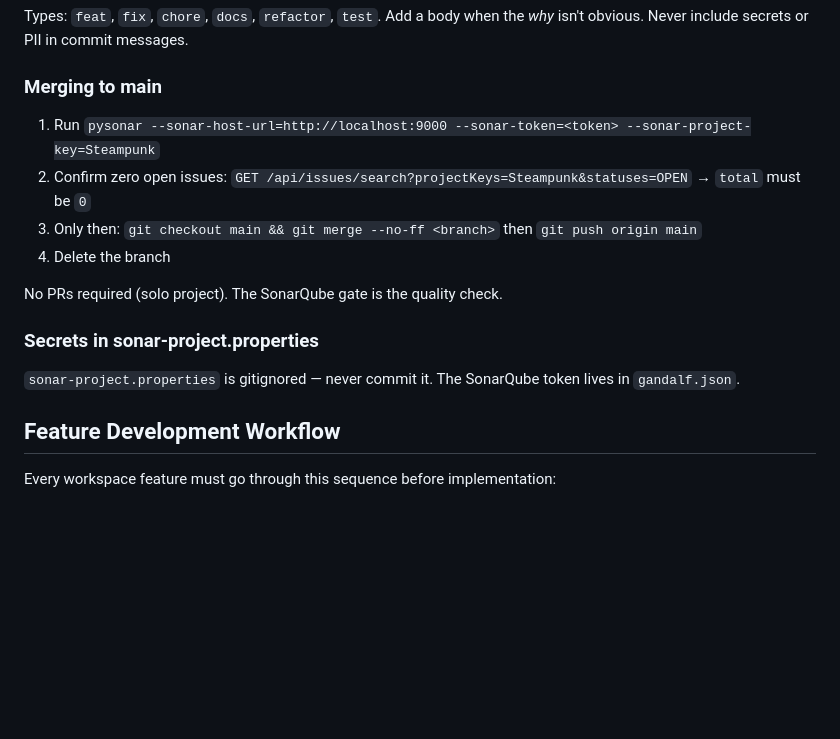
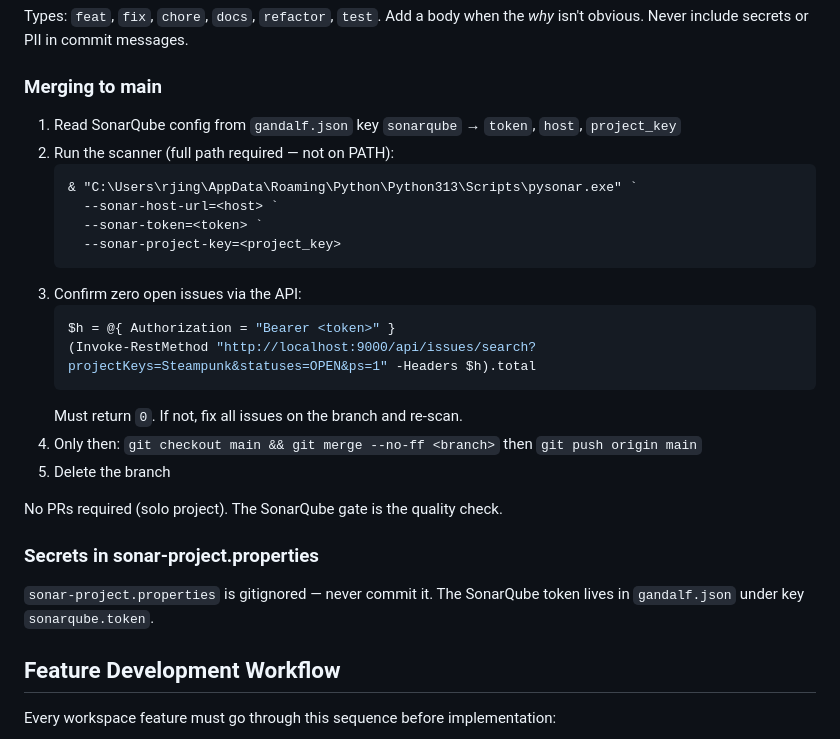
Before and after one commit to tropicalennui/steampunk, a Markdown page: CLAUDE.md, the part around the change. Drawn GitHub-style; blank space fills up the shorter version.

Commit message:
chore(conventions): add exact pysonar path and gandalf.json token lookup to CLAUDE.md
pysonar.exe is not on PATH; full path is required. SonarQube token, host,
and project key now stored in gandalf.json under 'sonarqube' key so new
sessions can read them without hardcoding.

Co-Authored-By: Claude Sonnet 4.6 <noreply@anthropic.com>

````diff
--- a/CLAUDE.md
+++ b/CLAUDE.md
@@ -27,15 +27,27 @@ Use `kebab-case` after the prefix. Delete branches after merging.
 Types: `feat`, `fix`, `chore`, `docs`, `refactor`, `test`. Add a body when the *why* isn't obvious. Never include secrets or PII in commit messages.
 
 ### Merging to main
-1. Run `pysonar --sonar-host-url=http://localhost:9000 --sonar-token=<token> --sonar-project-key=Steampunk`
-2. Confirm zero open issues: `GET /api/issues/search?projectKeys=Steampunk&statuses=OPEN` → `total` must be `0`
-3. Only then: `git checkout main && git merge --no-ff <branch>` then `git push origin main`
-4. Delete the branch
+1. Read SonarQube config from `gandalf.json` key `sonarqube` → `token`, `host`, `project_key`
+2. Run the scanner (full path required — not on PATH):
+   ```
+   & "C:\Users\rjing\AppData\Roaming\Python\Python313\Scripts\pysonar.exe" `
+     --sonar-host-url=<host> `
+     --sonar-token=<token> `
+     --sonar-project-key=<project_key>
+   ```
+3. Confirm zero open issues via the API:
+   ```powershell
+   $h = @{ Authorization = "Bearer <token>" }
+   (Invoke-RestMethod "http://localhost:9000/api/issues/search?projectKeys=Steampunk&statuses=OPEN&ps=1" -Headers $h).total
+   ```
+   Must return `0`. If not, fix all issues on the branch and re-scan.
+4. Only then: `git checkout main && git merge --no-ff <branch>` then `git push origin main`
+5. Delete the branch
 
 No PRs required (solo project). The SonarQube gate is the quality check.
 
 ### Secrets in sonar-project.properties
-`sonar-project.properties` is gitignored — never commit it. The SonarQube token lives in `gandalf.json`.
+`sonar-project.properties` is gitignored — never commit it. The SonarQube token lives in `gandalf.json` under key `sonarqube.token`.
 
 ## Feature Development Workflow
 
````
